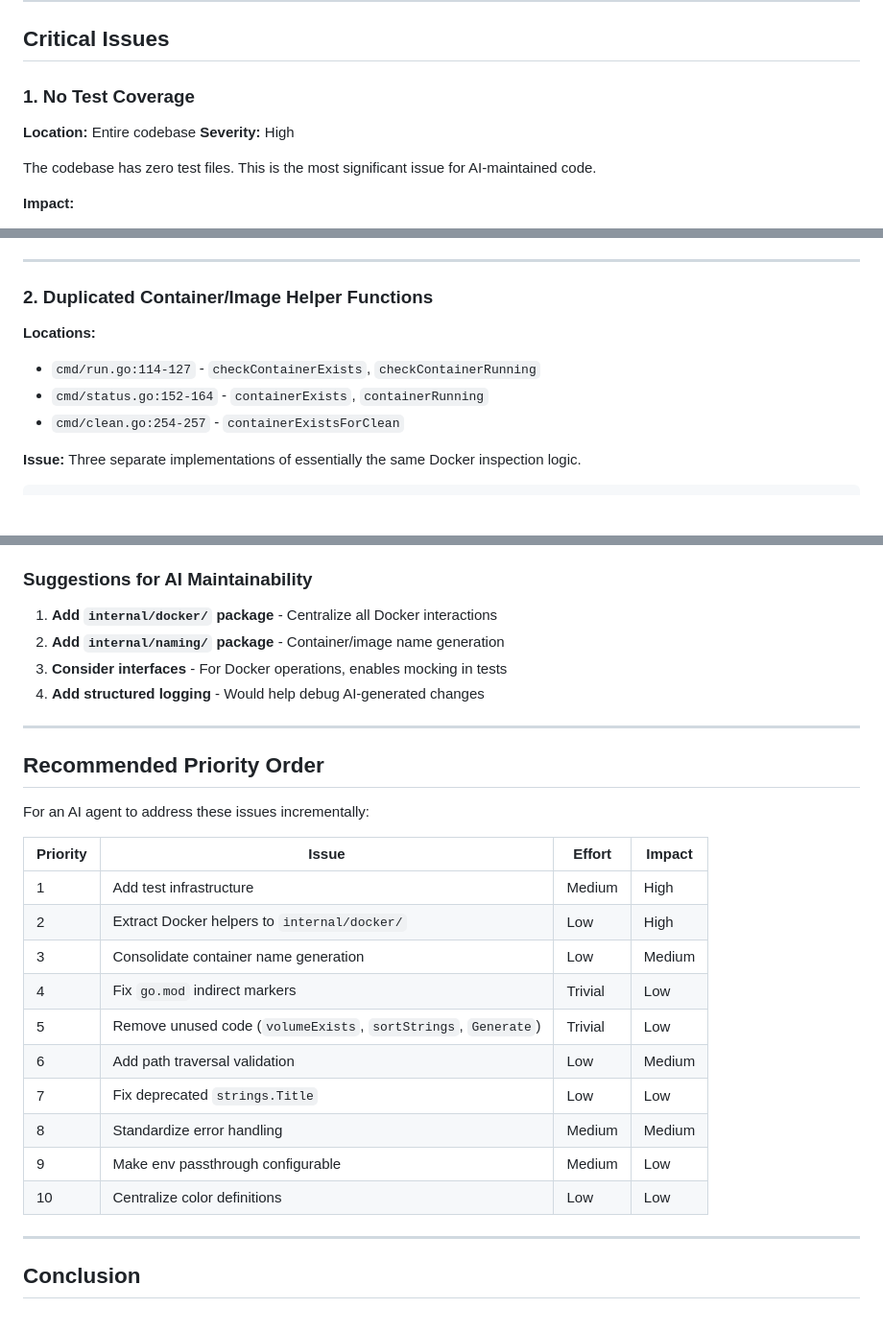
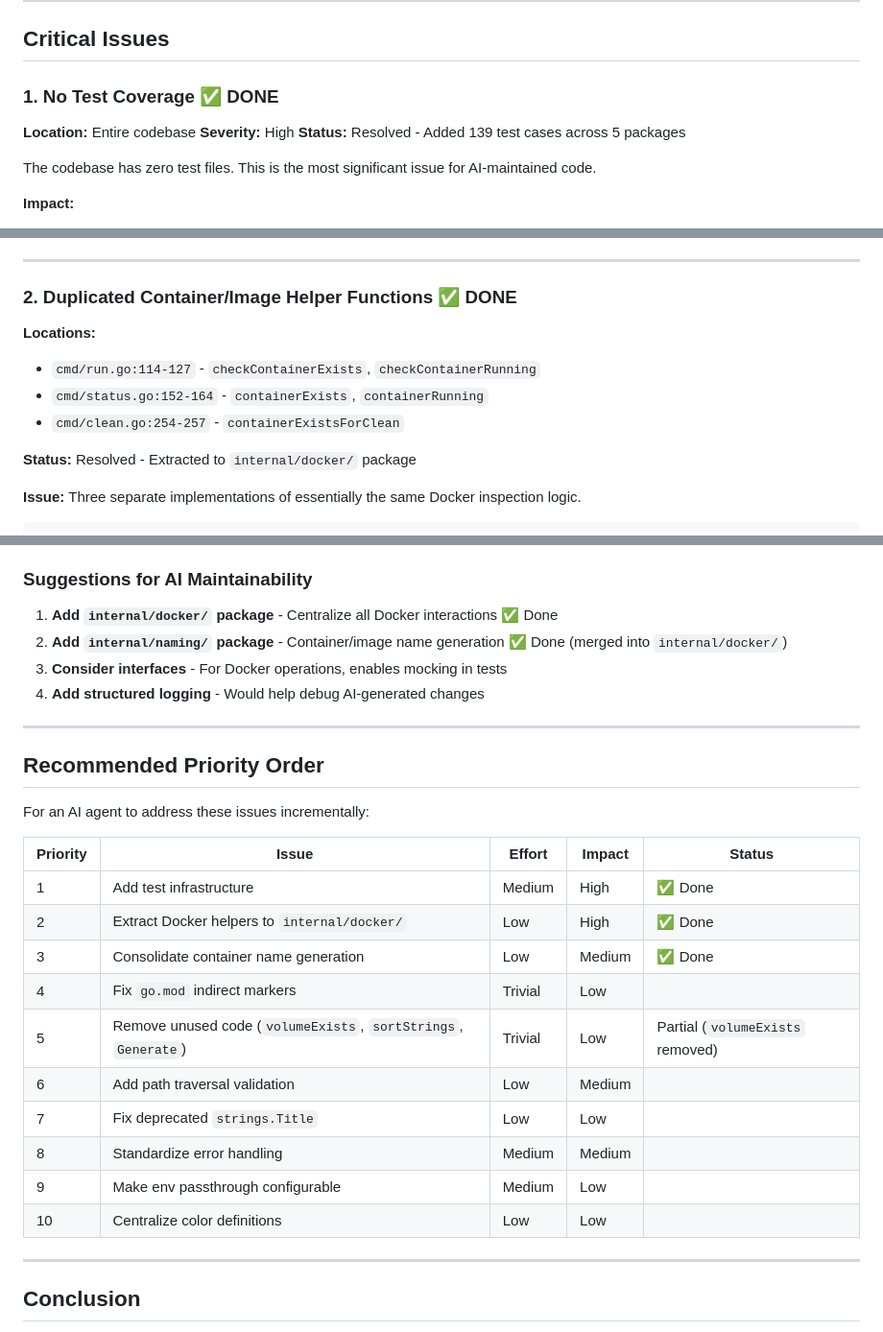
Before and after one commit to joelhelbling/glovebox, a Markdown page: docs/code_review.md, 3 parts joined by grey strips. Shown at 96% size. GitHub-like rendering; blank space fills up the shorter version.

Commit message:
Update code review doc with completed items
Mark resolved issues with ✅ DONE status:
- #1: No Test Coverage (139 test cases added)
- #2: Duplicated Container/Image Helper Functions
- #3: Duplicated Container Name Generation
- #8: Unused Function (volumeExists)

Update priority table with Status column and mark completed items.

🤖 Generated with [Claude Code](https://claude.com/claude-code)

Co-Authored-By: Claude <noreply@anthropic.com>

```diff
--- a/docs/code_review.md
+++ b/docs/code_review.md
@@ -16,10 +16,11 @@ Glovebox is a well-structured Go CLI for creating sandboxed Docker development e
 
 ## Critical Issues
 
-### 1. No Test Coverage
+### 1. No Test Coverage ✅ DONE
 
 **Location:** Entire codebase
 **Severity:** High
+**Status:** Resolved - Added 139 test cases across 5 packages
 
 The codebase has zero test files. This is the most significant issue for AI-maintained code.
 
@@ -39,12 +40,14 @@ The codebase has zero test files. This is the most significant issue for AI-main
 
 ---
 
-### 2. Duplicated Container/Image Helper Functions
+### 2. Duplicated Container/Image Helper Functions ✅ DONE
 
 **Locations:**
 - `cmd/run.go:114-127` - `checkContainerExists`, `checkContainerRunning`
 - `cmd/status.go:152-164` - `containerExists`, `containerRunning`
 - `cmd/clean.go:254-257` - `containerExistsForClean`
+
+**Status:** Resolved - Extracted to `internal/docker/` package
 
 **Issue:** Three separate implementations of essentially the same Docker inspection logic.
 
@@ -364,8 +370,8 @@ func sortStrings(s []string) {
 
 ### Suggestions for AI Maintainability
 
-1. **Add `internal/docker/` package** - Centralize all Docker interactions
-2. **Add `internal/naming/` package** - Container/image name generation
+1. **Add `internal/docker/` package** - Centralize all Docker interactions ✅ Done
+2. **Add `internal/naming/` package** - Container/image name generation ✅ Done (merged into `internal/docker/`)
 3. **Consider interfaces** - For Docker operations, enables mocking in tests
 4. **Add structured logging** - Would help debug AI-generated changes
 
@@ -375,18 +381,18 @@ func sortStrings(s []string) {
 
 For an AI agent to address these issues incrementally:
 
-| Priority | Issue | Effort | Impact |
-|----------|-------|--------|--------|
-| 1 | Add test infrastructure | Medium | High |
-| 2 | Extract Docker helpers to `internal/docker/` | Low | High |
-| 3 | Consolidate container name generation | Low | Medium |
-| 4 | Fix `go.mod` indirect markers | Trivial | Low |
-| 5 | Remove unused code (`volumeExists`, `sortStrings`, `Generate`) | Trivial | Low |
-| 6 | Add path traversal validation | Low | Medium |
-| 7 | Fix deprecated `strings.Title` | Low | Low |
-| 8 | Standardize error handling | Medium | Medium |
-| 9 | Make env passthrough configurable | Medium | Low |
-| 10 | Centralize color definitions | Low | Low |
+| Priority | Issue | Effort | Impact | Status |
+|----------|-------|--------|--------|--------|
+| 1 | Add test infrastructure | Medium | High | ✅ Done |
+| 2 | Extract Docker helpers to `internal/docker/` | Low | High | ✅ Done |
+| 3 | Consolidate container name generation | Low | Medium | ✅ Done |
+| 4 | Fix `go.mod` indirect markers | Trivial | Low | |
+| 5 | Remove unused code (`volumeExists`, `sortStrings`, `Generate`) | Trivial | Low | Partial (`volumeExists` removed) |
+| 6 | Add path traversal validation | Low | Medium | |
+| 7 | Fix deprecated `strings.Title` | Low | Low | |
+| 8 | Standardize error handling | Medium | Medium | |
+| 9 | Make env passthrough configurable | Medium | Low | |
+| 10 | Centralize color definitions | Low | Low | |
 
 ---
 
```
Also changed, not shown: other parts of docs/code_review.md (+5 -2 lines).
